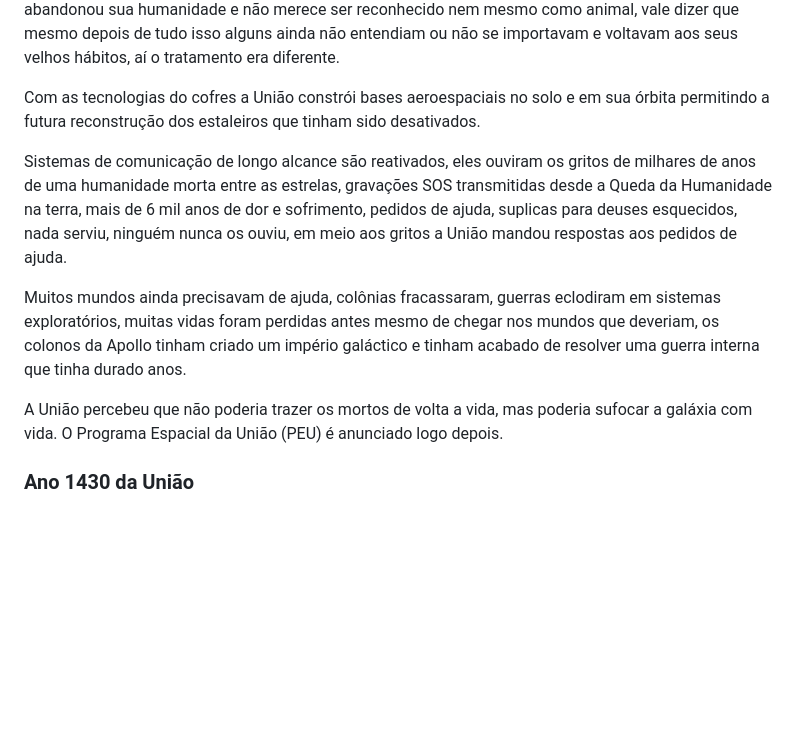
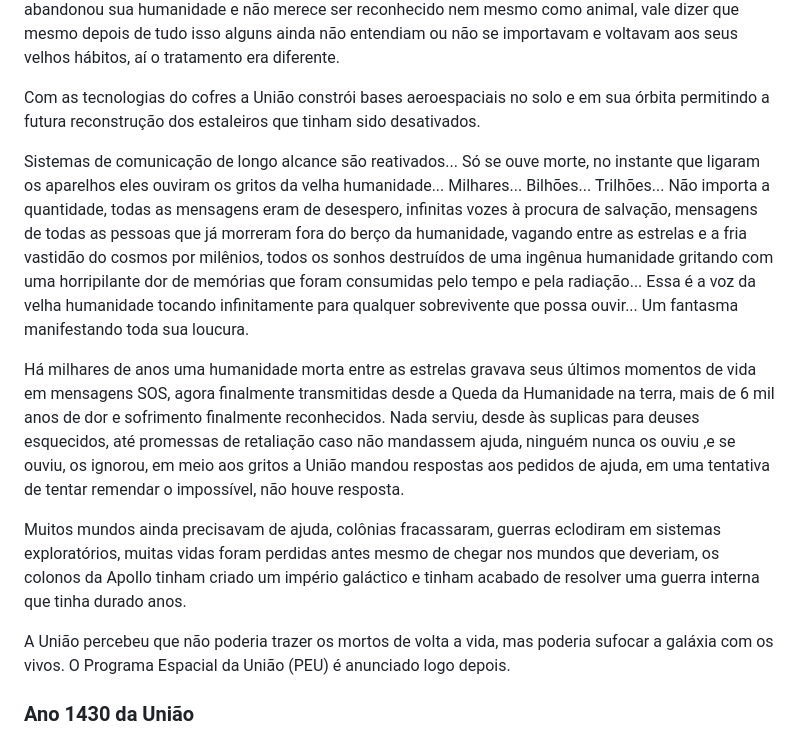
Before and after one commit to Alex3397/LancerLore, a Markdown page: Cronologia Detalhada.md, the part around the change. GitHub-like rendering; blank space fills up the shorter version.

Commit message:
vault backup: 2025-03-20 23:54:18

```diff
--- a/Cronologia Detalhada.md
+++ b/Cronologia Detalhada.md
@@ -52,11 +52,14 @@ Com a vitória da União e a instauração do Comitê todas as tecnologias dos c
 
 Com as tecnologias do cofres a União constrói bases aeroespaciais no solo e em sua órbita permitindo a futura reconstrução dos estaleiros que tinham sido desativados.
 
-Sistemas de comunicação de longo alcance são reativados, eles ouviram os gritos de milhares de anos de uma humanidade morta entre as estrelas, gravações SOS transmitidas desde a Queda da Humanidade na terra, mais de 6 mil anos de dor e sofrimento, pedidos de ajuda, suplicas para deuses esquecidos, nada serviu, ninguém nunca os ouviu, em meio aos gritos a União mandou respostas aos pedidos de ajuda.
+Sistemas de comunicação de longo alcance são reativados...
+Só se ouve morte, no instante que ligaram os aparelhos eles ouviram os gritos da velha humanidade... Milhares... Bilhões... Trilhões... Não importa a quantidade, todas as mensagens eram de desespero, infinitas vozes à procura de salvação, mensagens de todas as pessoas que já morreram fora do berço da humanidade, vagando entre as estrelas e a fria vastidão do cosmos por milênios, todos os sonhos destruídos de uma ingênua humanidade gritando com uma horripilante dor de memórias que foram consumidas pelo tempo e pela radiação... Essa é a voz da velha humanidade tocando infinitamente para qualquer sobrevivente que possa ouvir... Um fantasma manifestando toda sua loucura.
+
+Há milhares de anos uma humanidade morta entre as estrelas gravava seus últimos momentos de vida em mensagens SOS, agora finalmente transmitidas desde a Queda da Humanidade na terra, mais de 6 mil anos de dor e sofrimento finalmente reconhecidos. Nada serviu, desde às suplicas para deuses esquecidos, até promessas de retaliação caso não mandassem ajuda, ninguém nunca os ouviu <span class="censor">,e se ouviu, os ignorou</span>, em meio aos gritos a União mandou respostas aos pedidos de ajuda, em uma tentativa de tentar remendar o impossível, não houve resposta.
 
 Muitos mundos ainda precisavam de ajuda, colônias fracassaram, guerras eclodiram em sistemas exploratórios, muitas vidas foram perdidas antes mesmo de chegar nos mundos que deveriam, os colonos da Apollo tinham criado um império galáctico e tinham acabado de resolver uma guerra interna que tinha durado anos.
 
-A União percebeu que não poderia trazer os mortos de volta a vida, mas poderia sufocar a galáxia com vida. O Programa Espacial da União (PEU) é anunciado logo depois.
+A União percebeu que não poderia trazer os mortos de volta a vida, mas poderia sufocar a galáxia com os vivos. O Programa Espacial da União (PEU) é anunciado logo depois.
 
 ### Ano 1430 da União
 
```
